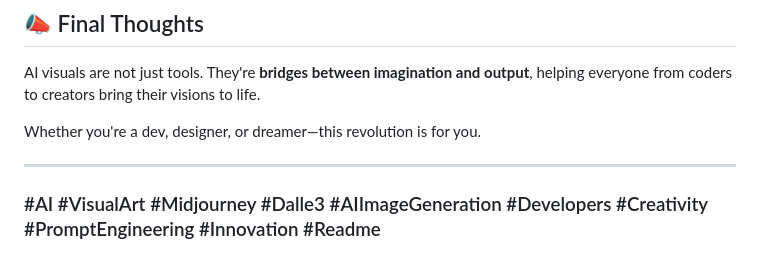
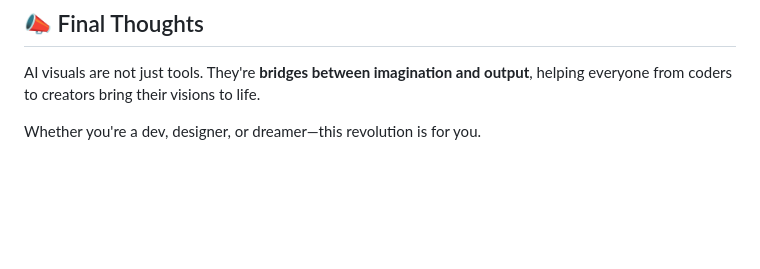
Before and after one commit to lokeshagarwal2304/AI-Visual, a Markdown page: README.md, the part around the change. GitHub-like rendering; blank space fills up the shorter version.

```diff
--- a/README.md
+++ b/README.md
@@ -84,7 +84,3 @@ Demo : https://aivisuals.vercel.app/ || https://lokeshagarwal2304.github.io/AI-V
 AI visuals are not just tools. They're **bridges between imagination and output**, helping everyone from coders to creators bring their visions to life.
 
 Whether you're a dev, designer, or dreamer—this revolution is for you.
-
----
-
-### #AI #VisualArt #Midjourney #Dalle3 #AIImageGeneration #Developers #Creativity #PromptEngineering #Innovation #Readme
```
